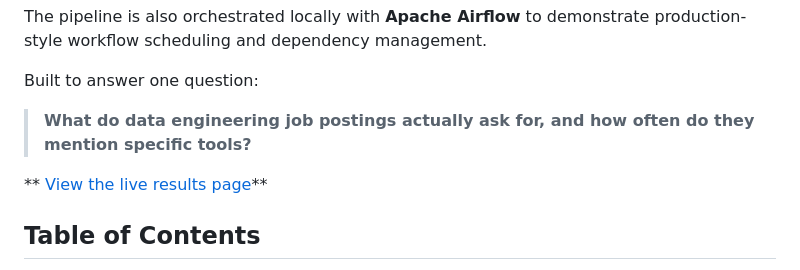
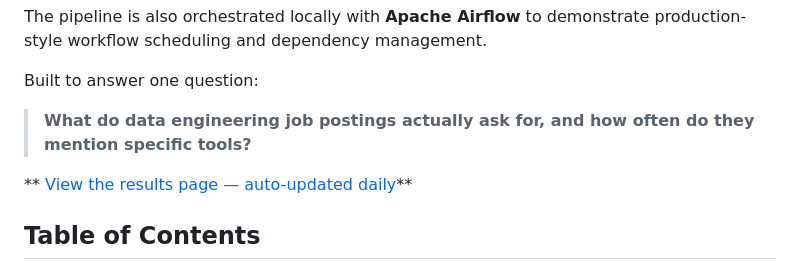
Before and after one commit to xjiang16/job-market-tracker, a Markdown page: README.md, the part around the change. Rendered like a GitHub page.

```diff
--- a/README.md
+++ b/README.md
@@ -20,7 +20,7 @@ Built to answer one question:
 
 > **What do data engineering job postings actually ask for, and how often do they mention specific tools?**
 
-** [View the live results page](https://xjiang16.github.io/job-market-tracker/)**
+** [View the results page — auto-updated daily](https://xjiang16.github.io/job-market-tracker/)**
 
 
 
```
